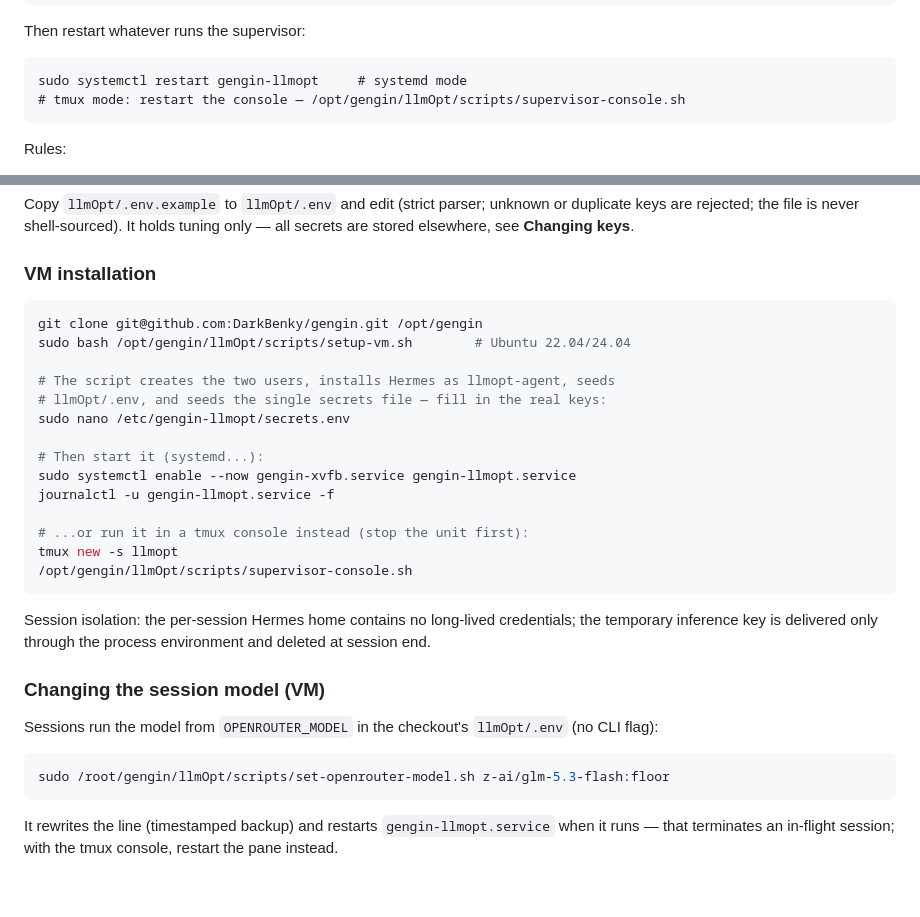
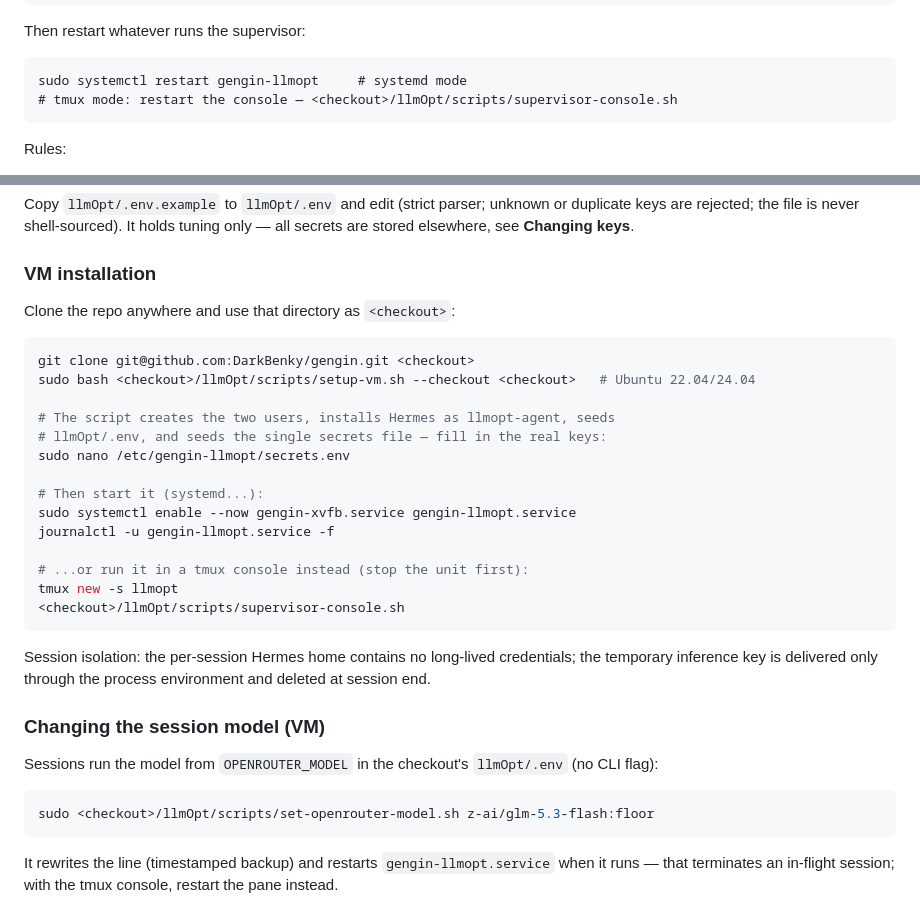
Before and after one commit to DarkBenky/gengin, a Markdown page: llmOpt/README.md, 2 parts joined by grey strips. Drawn GitHub-style; blank space fills up the shorter version.

Commit message:
README: use a <checkout> placeholder instead of /opt/gengin
The VM instructions hardcoded /opt/gengin, the previous deployment path.
A supervised session read them and went looking for the sandbox at
/opt/gengin/llmOpt/gengin - a leftover tree five commits behind - instead of
the live checkout, so its reads and edits would never reach the PR flow.
The clone location is the operator's choice (setup-vm.sh --checkout); the
README now says so and stays consistent with the model-change section.

````diff
--- a/llmOpt/README.md
+++ b/llmOpt/README.md
@@ -83,7 +83,7 @@ View or rotate (this is the only place to edit):
 Then restart whatever runs the supervisor:
 
     sudo systemctl restart gengin-llmopt     # systemd mode
-    # tmux mode: restart the console — /opt/gengin/llmOpt/scripts/supervisor-console.sh
+    # tmux mode: restart the console — <checkout>/llmOpt/scripts/supervisor-console.sh
 
 Rules:
 
@@ -173,9 +173,11 @@ tuning only — all secrets are stored elsewhere, see **Changing keys**.
 
 ### VM installation
 
+Clone the repo anywhere and use that directory as `<checkout>`:
+
 ```bash
-git clone git@github.com:DarkBenky/gengin.git /opt/gengin
-sudo bash /opt/gengin/llmOpt/scripts/setup-vm.sh        # Ubuntu 22.04/24.04
+git clone git@github.com:DarkBenky/gengin.git <checkout>
+sudo bash <checkout>/llmOpt/scripts/setup-vm.sh --checkout <checkout>   # Ubuntu 22.04/24.04
 
 # The script creates the two users, installs Hermes as llmopt-agent, seeds
 # llmOpt/.env, and seeds the single secrets file — fill in the real keys:
@@ -187,7 +189,7 @@ journalctl -u gengin-llmopt.service -f
 
 # ...or run it in a tmux console instead (stop the unit first):
 tmux new -s llmopt
-/opt/gengin/llmOpt/scripts/supervisor-console.sh
+<checkout>/llmOpt/scripts/supervisor-console.sh
 ```
 
 Session isolation: the per-session Hermes home contains no long-lived
@@ -200,7 +202,7 @@ Sessions run the model from `OPENROUTER_MODEL` in the checkout's `llmOpt/.env`
 (no CLI flag):
 
 ```bash
-sudo /root/gengin/llmOpt/scripts/set-openrouter-model.sh z-ai/glm-5.3-flash:floor
+sudo <checkout>/llmOpt/scripts/set-openrouter-model.sh z-ai/glm-5.3-flash:floor
 ```
 
 It rewrites the line (timestamped backup) and restarts `gengin-llmopt.service`
````
